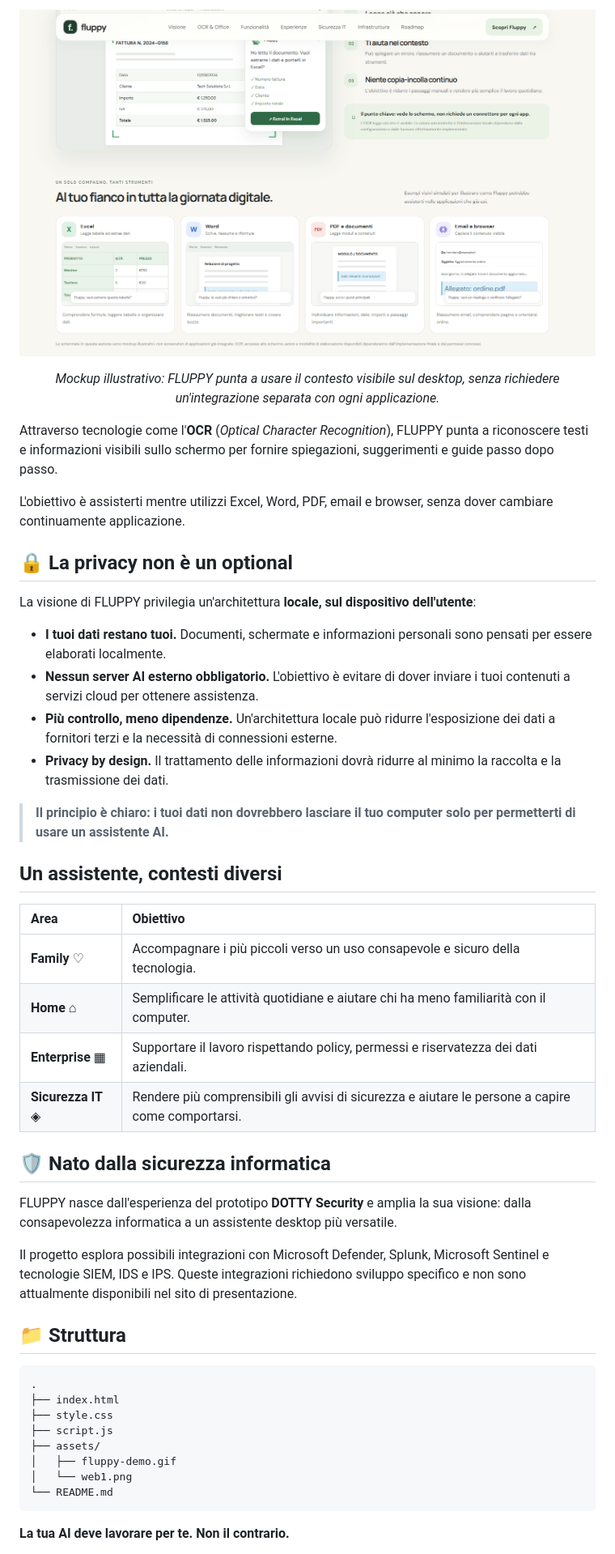
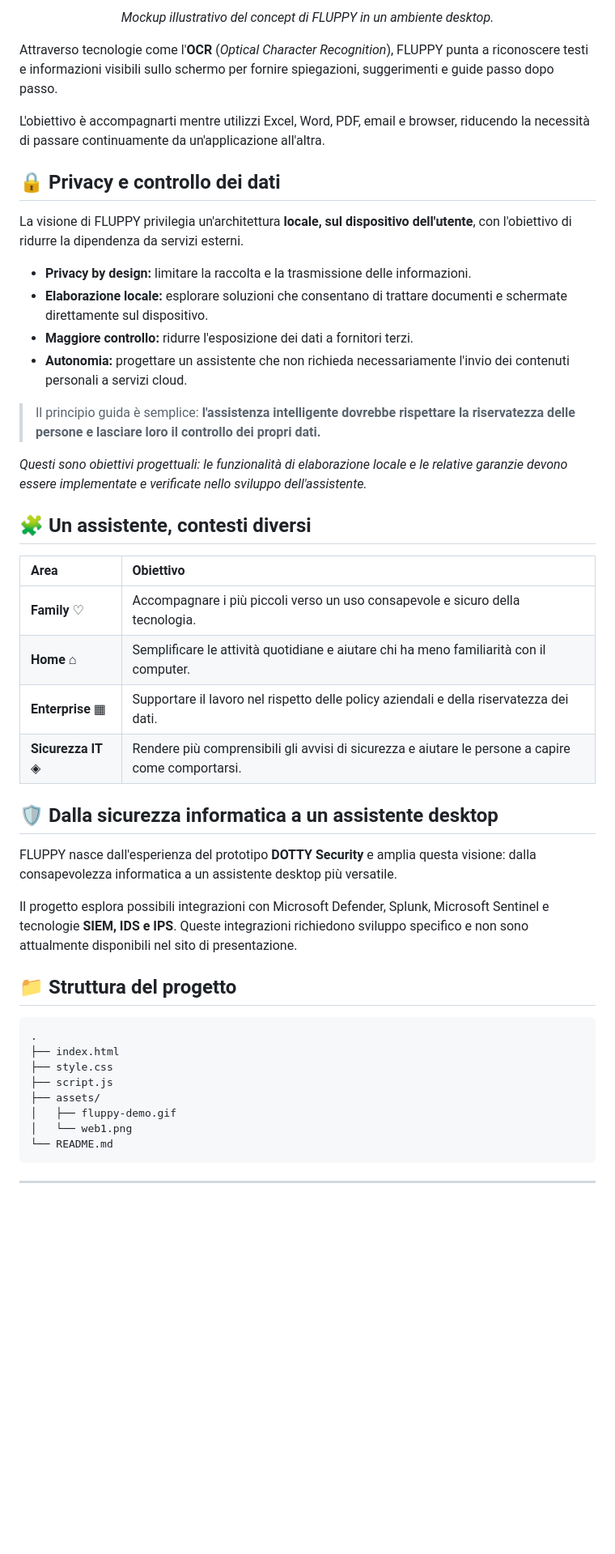
Before and after one commit to FrancescoPetillo/Fluppy-website, a Markdown page: README.md, the part around one of its changes. Shown at 81% size. Drawn GitHub-style; blank space fills up the shorter version.

Commit message:
Ripristo frontend 2

````diff
--- a/README.md
+++ b/README.md
@@ -24,41 +26,41 @@ Non un altro servizio che ti obbliga a caricare documenti su una piattaforma est
 
-![Concept di FLUPPY integrato con Excel](assets/web1.png)
-
-*Mockup illustrativo: FLUPPY punta a usare il contesto visibile sul desktop, senza richiedere un'integrazione separata con ogni applicazione.*
-
-</div>
+<p align="center">
+  <em>Mockup illustrativo del concept di FLUPPY in un ambiente desktop.</em>
+</p>
 
 Attraverso tecnologie come l'**OCR** (*Optical Character Recognition*), FLUPPY punta a riconoscere testi e informazioni visibili sullo schermo per fornire spiegazioni, suggerimenti e guide passo dopo passo.
 
-L'obiettivo è assisterti mentre utilizzi Excel, Word, PDF, email e browser, senza dover cambiare continuamente applicazione.
+L'obiettivo è accompagnarti mentre utilizzi Excel, Word, PDF, email e browser, riducendo la necessità di passare continuamente da un'applicazione all'altra.
 
-## 🔒 La privacy non è un optional
+## 🔒 Privacy e controllo dei dati
 
-La visione di FLUPPY privilegia un'architettura **locale, sul dispositivo dell'utente**:
+La visione di FLUPPY privilegia un'architettura **locale, sul dispositivo dell'utente**, con l'obiettivo di ridurre la dipendenza da servizi esterni.
 
-- **I tuoi dati restano tuoi.** Documenti, schermate e informazioni personali sono pensati per essere elaborati localmente.
-- **Nessun server AI esterno obbligatorio.** L'obiettivo è evitare di dover inviare i tuoi contenuti a servizi cloud per ottenere assistenza.
-- **Più controllo, meno dipendenze.** Un'architettura locale può ridurre l'esposizione dei dati a fornitori terzi e la necessità di connessioni esterne.
-- **Privacy by design.** Il trattamento delle informazioni dovrà ridurre al minimo la raccolta e la trasmissione dei dati.
+- **Privacy by design:** limitare la raccolta e la trasmissione delle informazioni.
+- **Elaborazione locale:** esplorare soluzioni che consentano di trattare documenti e schermate direttamente sul dispositivo.
+- **Maggiore controllo:** ridurre l'esposizione dei dati a fornitori terzi.
+- **Autonomia:** progettare un assistente che non richieda necessariamente l'invio dei contenuti personali a servizi cloud.
 
-> **Il principio è chiaro: i tuoi dati non dovrebbero lasciare il tuo computer solo per permetterti di usare un assistente AI.**
+> Il principio guida è semplice: **l'assistenza intelligente dovrebbe rispettare la riservatezza delle persone e lasciare loro il controllo dei propri dati.**
 
-## Un assistente, contesti diversi
+*Questi sono obiettivi progettuali: le funzionalità di elaborazione locale e le relative garanzie devono essere implementate e verificate nello sviluppo dell'assistente.*
+
+## 🧩 Un assistente, contesti diversi
 
 | Area | Obiettivo |
 |:--|:--|
 | **Family** ♡ | Accompagnare i più piccoli verso un uso consapevole e sicuro della tecnologia. |
 | **Home** ⌂ | Semplificare le attività quotidiane e aiutare chi ha meno familiarità con il computer. |
-| **Enterprise** ▦ | Supportare il lavoro rispettando policy, permessi e riservatezza dei dati aziendali. |
+| **Enterprise** ▦ | Supportare il lavoro nel rispetto delle policy aziendali e della riservatezza dei dati. |
 | **Sicurezza IT** ◈ | Rendere più comprensibili gli avvisi di sicurezza e aiutare le persone a capire come comportarsi. |
 
-## 🛡️ Nato dalla sicurezza informatica
+## 🛡️ Dalla sicurezza informatica a un assistente desktop
 
-FLUPPY nasce dall'esperienza del prototipo **DOTTY Security** e amplia la sua visione: dalla consapevolezza informatica a un assistente desktop più versatile.
+FLUPPY nasce dall'esperienza del prototipo **DOTTY Security** e amplia questa visione: dalla consapevolezza informatica a un assistente desktop più versatile.
 
-Il progetto esplora possibili integrazioni con Microsoft Defender, Splunk, Microsoft Sentinel e tecnologie SIEM, IDS e IPS. Queste integrazioni richiedono sviluppo specifico e non sono attualmente disponibili nel sito di presentazione.
+Il progetto esplora possibili integrazioni con Microsoft Defender, Splunk, Microsoft Sentinel e tecnologie **SIEM, IDS e IPS**. Queste integrazioni richiedono sviluppo specifico e non sono attualmente disponibili nel sito di presentazione.
 
-## 📁 Struttura
+## 📁 Struttura del progetto
 
 ```text
 .
@@ -71,5 +73,5 @@ Il progetto esplora possibili integrazioni con Microsoft Defender, Splunk, Micro
 └── README.md
 ```
 
-**La tua AI deve lavorare per te. Non il contrario.**
+---
 
````
Also changed, not shown: other parts of README.md (+21 -11 lines).
